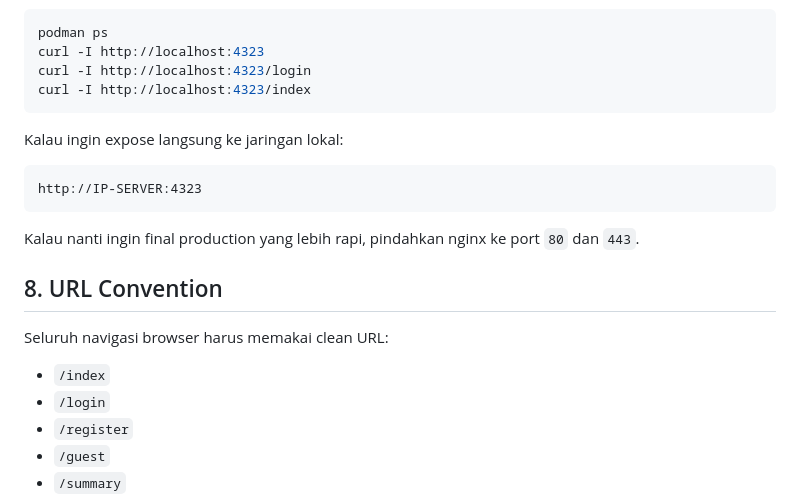
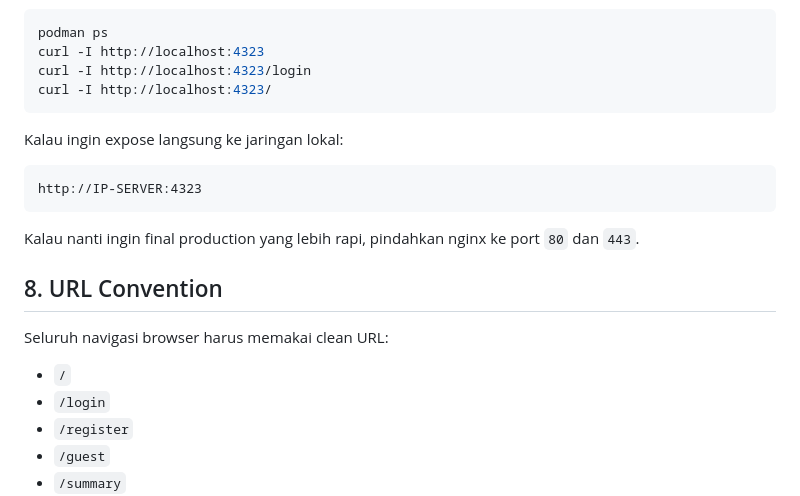
Before and after one commit to teamitmivhs/work-order, a Markdown page: deployment.md, the part around the change. Rendered like a GitHub page.

Commit message:
[docs] document root dashboard url

````diff
--- a/deployment.md
+++ b/deployment.md
@@ -139,7 +139,7 @@ Cek status:
 podman ps
 curl -I http://localhost:4323
 curl -I http://localhost:4323/login
-curl -I http://localhost:4323/index
+curl -I http://localhost:4323/
 ```
 
 Kalau ingin expose langsung ke jaringan lokal:
@@ -154,7 +154,7 @@ Kalau nanti ingin final production yang lebih rapi, pindahkan nginx ke port `80`
 
 Seluruh navigasi browser harus memakai clean URL:
 
-- `/index`
+- `/`
 - `/login`
 - `/register`
 - `/guest`
````
